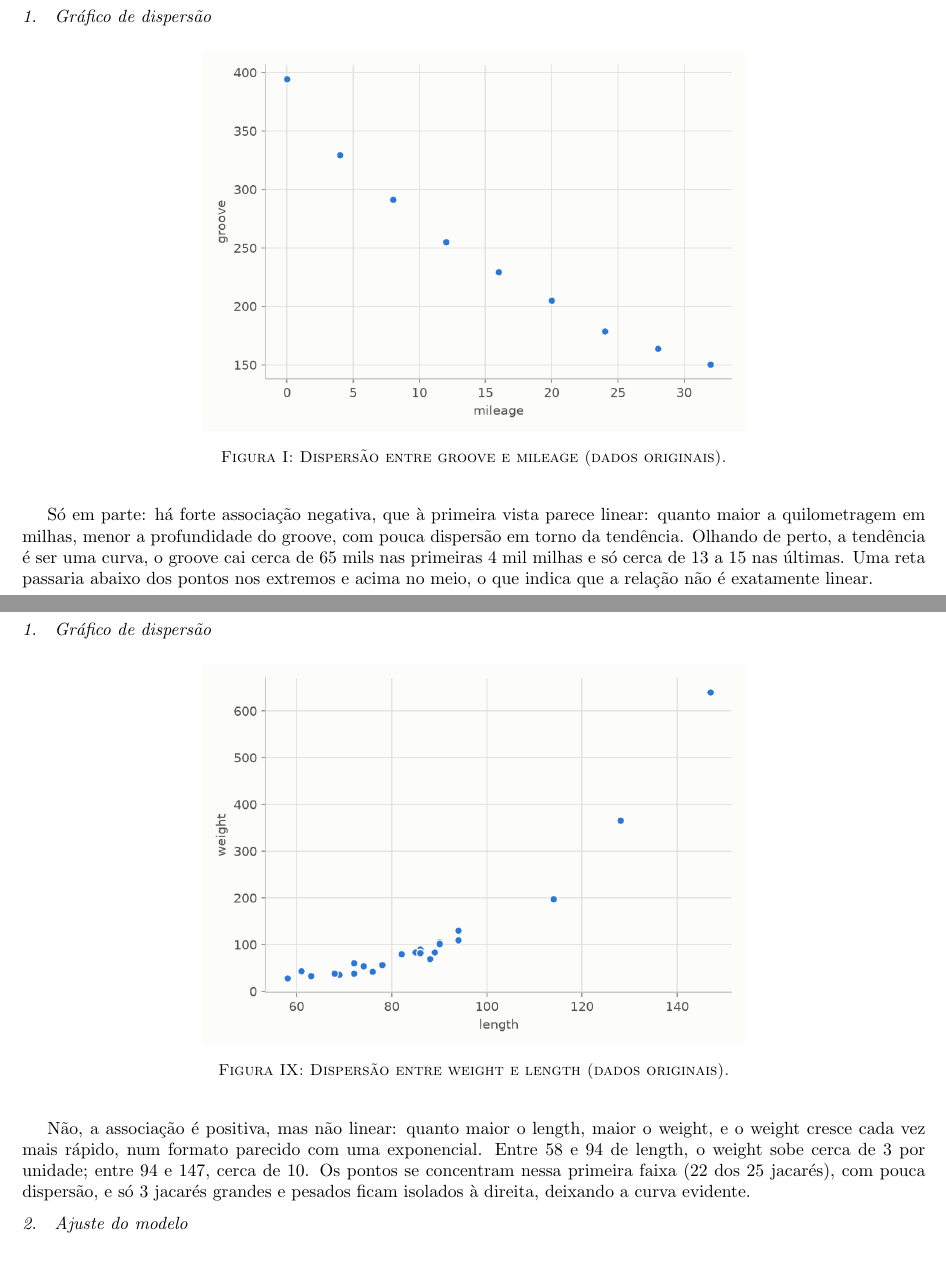
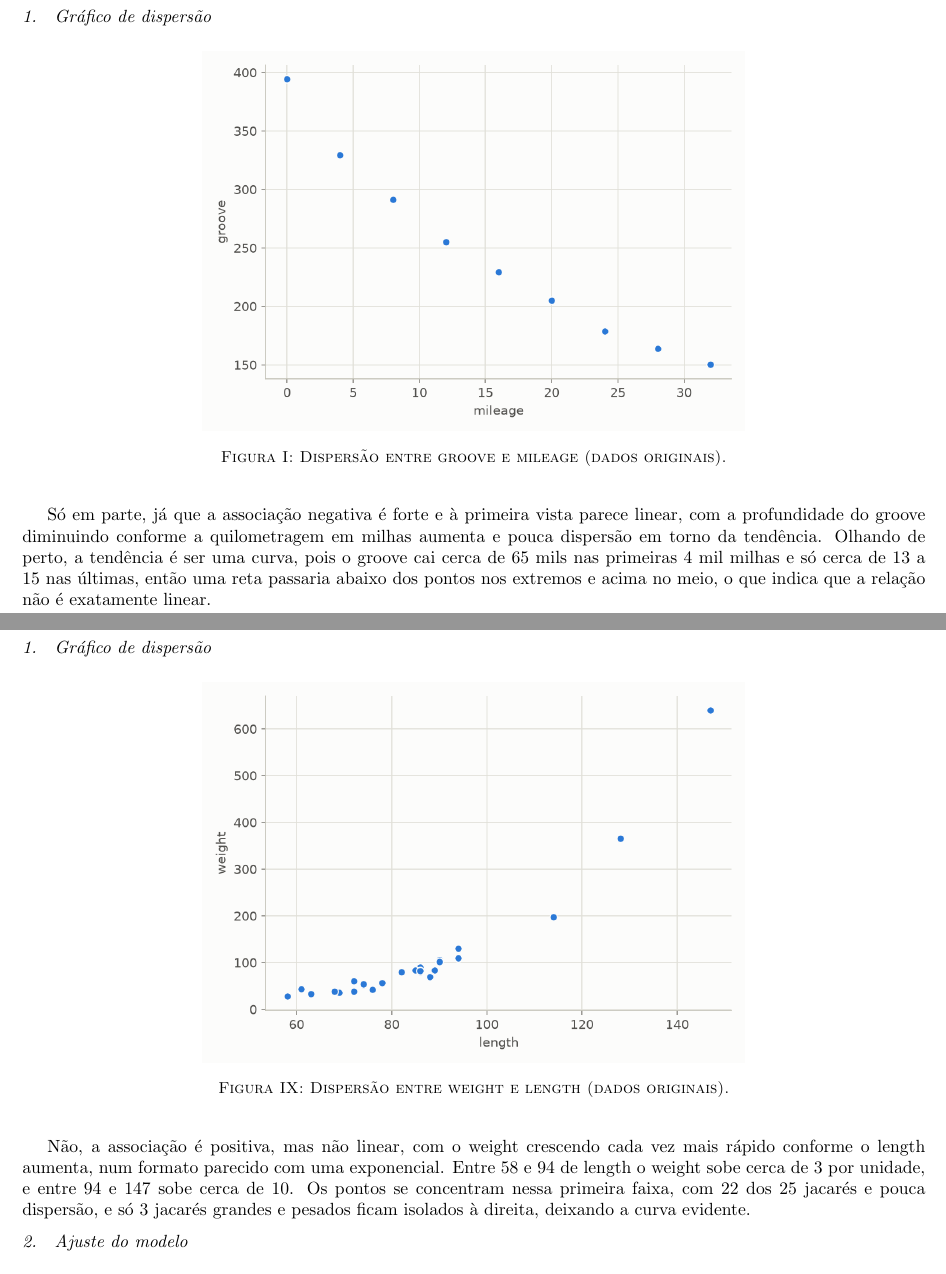
Before and after one commit to kaualimadesouza/atividade-1-regressao, a LaTeX document (entrega_final/atividade1_MQAM_2026.tex): two parts of pages 1 and 5 of 13, joined at a grey line, cut so that both start at the same text. Compiled offline with pdfLaTeX.

Commit message:
docs: rewrite the scatter answers as flowing prose

```diff
--- a/entrega_final/atividade1_MQAM_2026.tex
+++ b/entrega_final/atividade1_MQAM_2026.tex
@@ -151,7 +151,7 @@ Este relatório apresenta a análise de regressão linear simples sobre três co
 
 \figura{treadwear/original_dispersao.png}{Dispersão entre groove e mileage (dados originais).}{treadwear-original-dispersao}
 
-Só em parte: há forte associação negativa, que à primeira vista parece linear: quanto maior a quilometragem em milhas, menor a profundidade do groove, com pouca dispersão em torno da tendência. Olhando de perto, a tendência é ser uma curva, o groove cai cerca de 65 mils nas primeiras 4 mil milhas e só cerca de 13 a 15 nas últimas. Uma reta passaria abaixo dos pontos nos extremos e acima no meio, o que indica que a relação não é exatamente linear.
+Só em parte, já que a associação negativa é forte e à primeira vista parece linear, com a profundidade do groove diminuindo conforme a quilometragem em milhas aumenta e pouca dispersão em torno da tendência. Olhando de perto, a tendência é ser uma curva, pois o groove cai cerca de 65 mils nas primeiras 4 mil milhas e só cerca de 13 a 15 nas últimas, então uma reta passaria abaixo dos pontos nos extremos e acima no meio, o que indica que a relação não é exatamente linear.
 
 \subsubsection{Ajuste do modelo}
 
@@ -254,7 +254,7 @@ O \textit{dataset} Alligators, apresentado na Subseção 4.7 do STAT501 \cite{st
 
 \figura{alligators/original_dispersao.png}{Dispersão entre weight e length (dados originais).}{alligators-original-dispersao}
 
-Não, a associação é positiva, mas não linear: quanto maior o length, maior o weight, e o weight cresce cada vez mais rápido, num formato parecido com uma exponencial. Entre 58 e 94 de length, o weight sobe cerca de 3 por unidade; entre 94 e 147, cerca de 10. Os pontos se concentram nessa primeira faixa (22 dos 25 jacarés), com pouca dispersão, e só 3 jacarés grandes e pesados ficam isolados à direita, deixando a curva evidente.
+Não, a associação é positiva, mas não linear, com o weight crescendo cada vez mais rápido conforme o length aumenta, num formato parecido com uma exponencial. Entre 58 e 94 de length o weight sobe cerca de 3 por unidade, e entre 94 e 147 sobe cerca de 10. Os pontos se concentram nessa primeira faixa, com 22 dos 25 jacarés e pouca dispersão, e só 3 jacarés grandes e pesados ficam isolados à direita, deixando a curva evidente.
 
 \subsubsection{Ajuste do modelo}
 
```
Also changed, not shown: entrega_final/atividade1_MQAM_2026.pdf.
